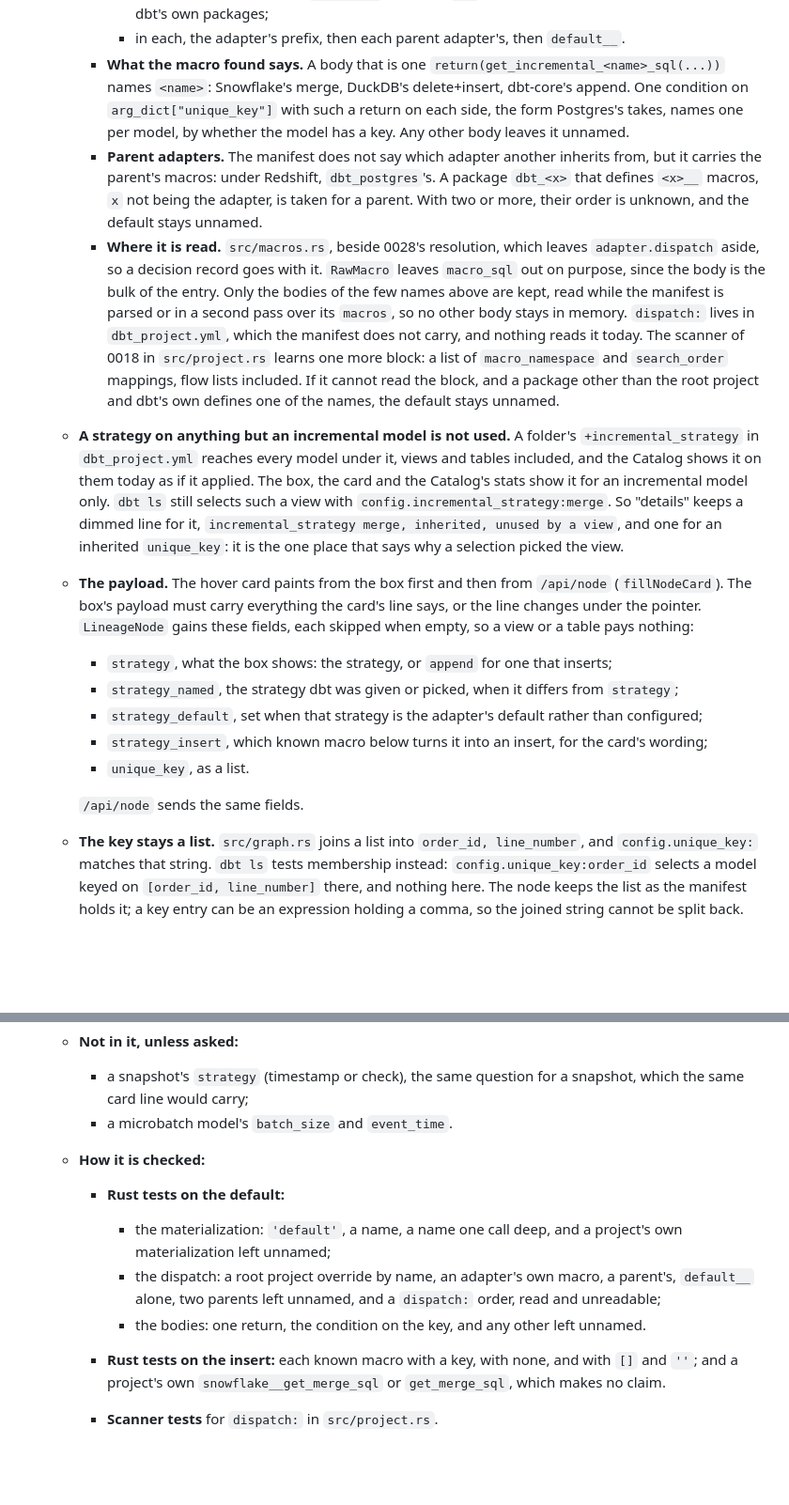
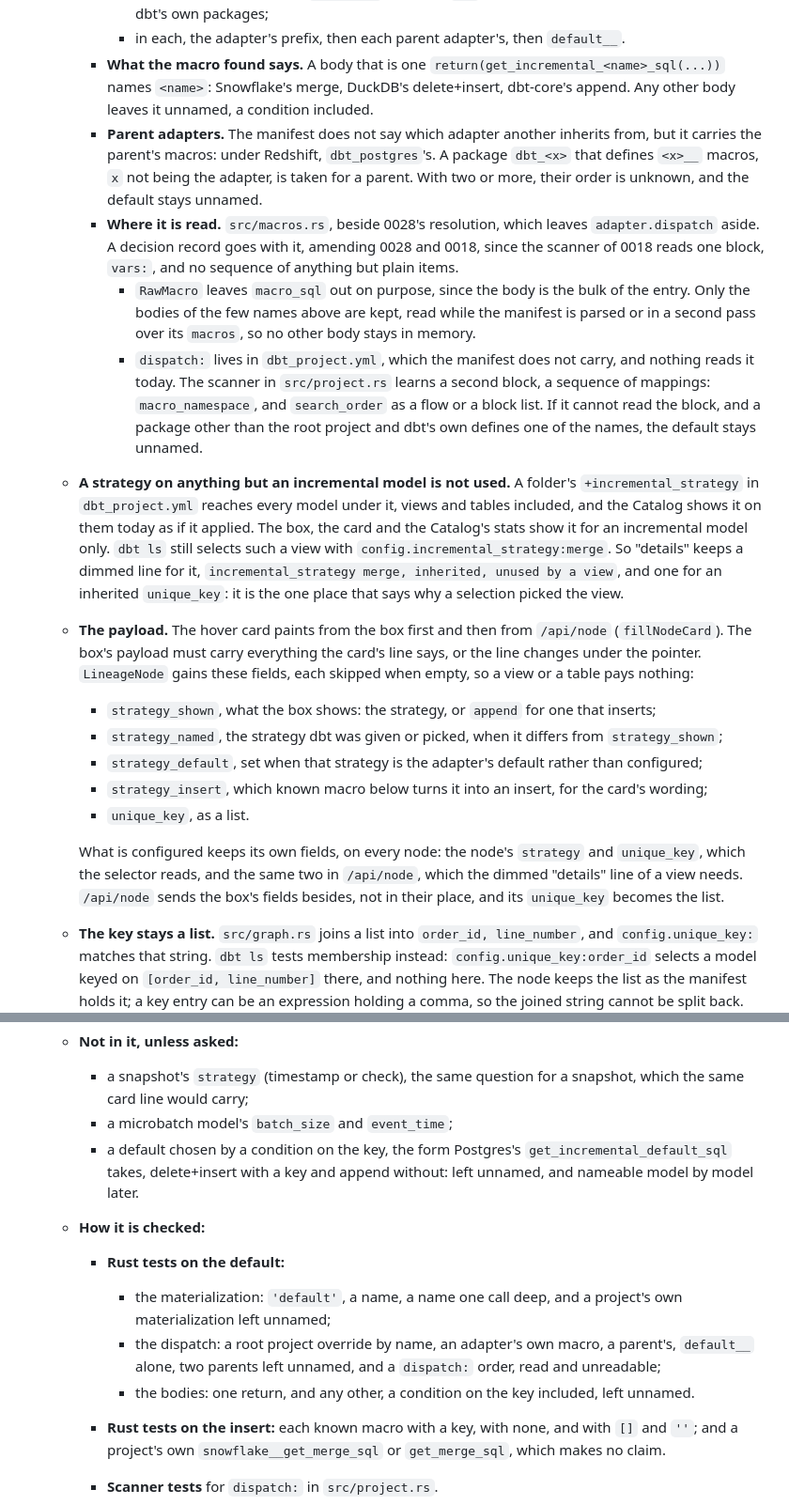
Before and after one commit to IL-William/dbt-edith, a Markdown page: docs/state.md, 2 parts joined by grey strips. Shown at 94% size. Rendered like a GitHub page; blank space fills up the shorter version.

Commit message:
Keep the configured strategy and key apart from what the box shows
The box's fields take their own names, `strategy_shown` beside
`strategy_named`, while `strategy` and `unique_key` stay what is
configured, on every node and in `/api/node`, for the selector and the
dimmed "details" line. The decision record amends 0018 as well as
0028, since its scanner learns a second block and a sequence of
mappings. A default chosen by a condition on the key, Postgres's form,
is left unnamed for now.

Co-Authored-By: Claude Opus 5.5 <noreply@anthropic.com>
Claude-Session: https://claude.ai/code/session_01NwtgvGbGXgWVJxamq69V1n

```diff
--- a/docs/state.md
+++ b/docs/state.md
@@ -1481,10 +1481,8 @@ and nothing asked while the Catalog is hidden. Not yet on the VM.
           `default__`.
       - **What the macro found says.** A body that is one
         `return(get_incremental_<name>_sql(...))` names `<name>`:
-        Snowflake's merge, DuckDB's delete+insert, dbt-core's append. One
-        condition on `arg_dict["unique_key"]` with such a return on each
-        side, the form Postgres's takes, names one per model, by whether
-        the model has a key. Any other body leaves it unnamed.
+        Snowflake's merge, DuckDB's delete+insert, dbt-core's append. Any
+        other body leaves it unnamed, a condition included.
       - **Parent adapters.** The manifest does not say which adapter
         another inherits from, but it carries the parent's macros: under
         Redshift, `dbt_postgres`'s. A package `dbt_<x>` that defines
@@ -1492,17 +1490,20 @@ and nothing asked while the Catalog is hidden. Not yet on the VM.
         With two or more, their order is unknown, and the default stays
         unnamed.
       - **Where it is read.** `src/macros.rs`, beside 0028's resolution,
-        which leaves `adapter.dispatch` aside, so a decision record goes
-        with it. `RawMacro` leaves `macro_sql` out on purpose, since the
-        body is the bulk of the entry. Only the bodies of the few names
-        above are kept, read while the manifest is parsed or in a second
-        pass over its `macros`, so no other body stays in memory.
-        `dispatch:` lives in `dbt_project.yml`, which the manifest does not
-        carry, and nothing reads it today. The scanner of 0018 in
-        `src/project.rs` learns one more block: a list of `macro_namespace`
-        and `search_order` mappings, flow lists included. If it cannot
-        read the block, and a package other than the root project and
-        dbt's own defines one of the names, the default stays unnamed.
+        which leaves `adapter.dispatch` aside. A decision record goes with
+        it, amending 0028 and 0018, since the scanner of 0018 reads one
+        block, `vars:`, and no sequence of anything but plain items.
+        - `RawMacro` leaves `macro_sql` out on purpose, since the body is
+          the bulk of the entry. Only the bodies of the few names above are
+          kept, read while the manifest is parsed or in a second pass over
+          its `macros`, so no other body stays in memory.
+        - `dispatch:` lives in `dbt_project.yml`, which the manifest does
+          not carry, and nothing reads it today. The scanner in
+          `src/project.rs` learns a second block, a sequence of mappings:
+          `macro_namespace`, and `search_order` as a flow or a block list.
+          If it cannot read the block, and a package other than the root
+          project and dbt's own defines one of the names, the default
+          stays unnamed.
     - **A strategy on anything but an incremental model is not used.** A
       folder's `+incremental_strategy` in `dbt_project.yml` reaches every
       model under it, views and tables included, and the Catalog shows it
@@ -1517,17 +1518,21 @@ and nothing asked while the Catalog is hidden. Not yet on the VM.
       everything the card's line says, or the line changes under the
       pointer. `LineageNode` gains these fields, each skipped when empty, so
       a view or a table pays nothing:
-      - `strategy`, what the box shows: the strategy, or `append` for one
-        that inserts;
+      - `strategy_shown`, what the box shows: the strategy, or `append` for
+        one that inserts;
       - `strategy_named`, the strategy dbt was given or picked, when it
-        differs from `strategy`;
+        differs from `strategy_shown`;
       - `strategy_default`, set when that strategy is the adapter's default
         rather than configured;
       - `strategy_insert`, which known macro below turns it into an insert,
         for the card's wording;
       - `unique_key`, as a list.
 
-      `/api/node` sends the same fields.
+      What is configured keeps its own fields, on every node: the node's
+      `strategy` and `unique_key`, which the selector reads, and the same
+      two in `/api/node`, which the dimmed "details" line of a view needs.
+      `/api/node` sends the box's fields besides, not in their place, and
+      its `unique_key` becomes the list.
     - **The key stays a list.** `src/graph.rs` joins a list into
       `order_id, line_number`, and `config.unique_key:` matches that string.
       `dbt ls` tests membership instead: `config.unique_key:order_id`
@@ -1704,7 +1709,10 @@ and nothing asked while the Catalog is hidden. Not yet on the VM.
     - **Not in it, unless asked:**
       - a snapshot's `strategy` (timestamp or check), the same question for
         a snapshot, which the same card line would carry;
-      - a microbatch model's `batch_size` and `event_time`.
+      - a microbatch model's `batch_size` and `event_time`;
+      - a default chosen by a condition on the key, the form Postgres's
+        `get_incremental_default_sql` takes, delete+insert with a key and
+        append without: left unnamed, and nameable model by model later.
     - **How it is checked:**
       - **Rust tests on the default:**
         - the materialization: `'default'`, a name, a name one call deep,
@@ -1712,8 +1720,8 @@ and nothing asked while the Catalog is hidden. Not yet on the VM.
         - the dispatch: a root project override by name, an adapter's own
           macro, a parent's, `default__` alone, two parents left unnamed,
           and a `dispatch:` order, read and unreadable;
-        - the bodies: one return, the condition on the key, and any other
-          left unnamed.
+        - the bodies: one return, and any other, a condition on the key
+          included, left unnamed.
       - **Rust tests on the insert:** each known macro with a key, with
         none, and with `[]` and `''`; and a project's own
         `snowflake__get_merge_sql` or `get_merge_sql`, which makes no claim.
```
